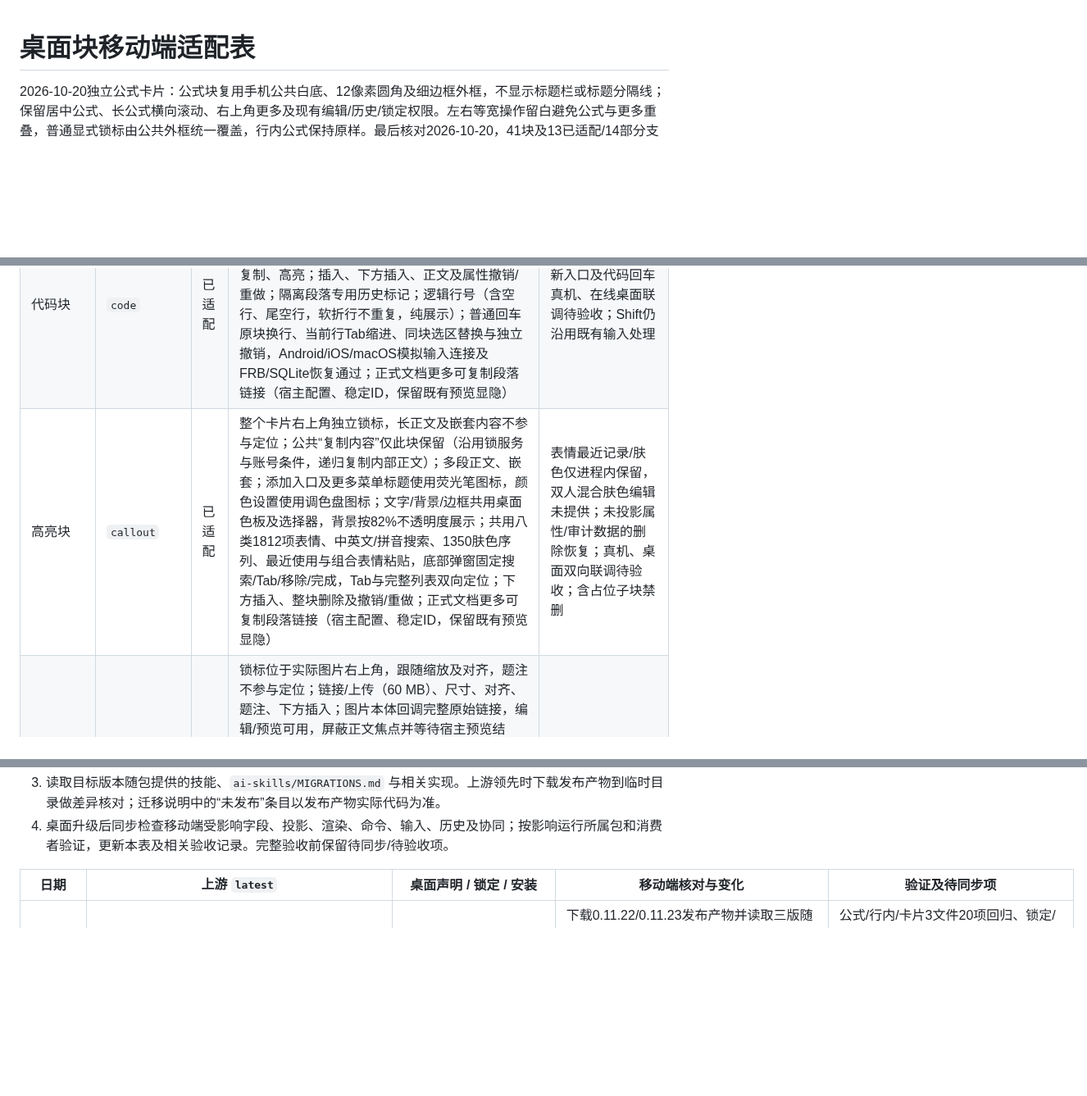
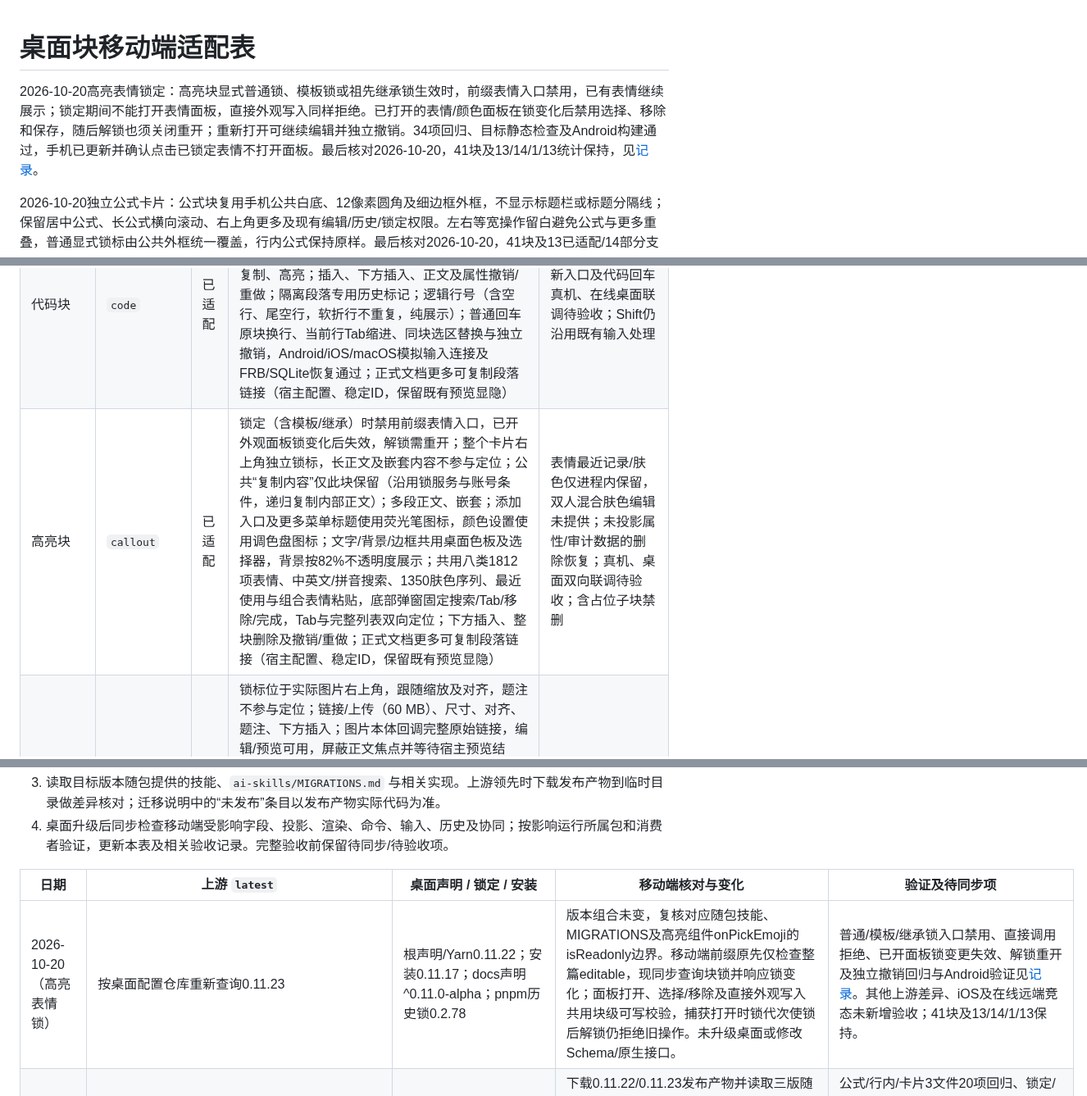
Before and after one commit to shichunlei/cses_document_collab, a Markdown page: docs/block-adaptation.md, 3 parts joined by grey strips. Shown at 82% size. Rendered like a GitHub page; blank space fills up the shorter version.

```diff
--- a/docs/block-adaptation.md
+++ b/docs/block-adaptation.md
@@ -1,4 +1,6 @@
 # 桌面块移动端适配表
+
+2026-10-20高亮表情锁定：高亮块显式普通锁、模板锁或祖先继承锁生效时，前缀表情入口禁用，已有表情继续展示；锁定期间不能打开表情面板，直接外观写入同样拒绝。已打开的表情/颜色面板在锁变化后禁用选择、移除和保存，随后解锁也须关闭重开；重新打开可继续编辑并独立撤销。34项回归、目标静态检查及Android构建通过，手机已更新并确认点击已锁定表情不打开面板。最后核对2026-10-20，41块及13/14/1/13统计保持，见[记录](verification/callout-emoji-lock-20261020.json)。
 
 2026-10-20独立公式卡片：公式块复用手机公共白底、12像素圆角及细边框外框，不显示标题栏或标题分隔线；保留居中公式、长公式横向滚动、右上角更多及现有编辑/历史/锁定权限。左右等宽操作留白避免公式与更多重叠，普通显式锁标由公共外框统一覆盖，行内公式保持原样。最后核对2026-10-20，41块及13已适配/14部分支持/1结构支持/13未适配统计保持；验证及版本差异见版本跟踪。
 
@@ -100,7 +102,7 @@
 | 待办事项 | `todo` | 已适配 | 无装饰层更多按钮，暂不显示锁标及其占位，锁定权限仍生效；正文、勾选、缩进、类型转换、回车/退格；默认字符格式、下一段设置，新项未勾选 | 0.11.20 的 8 级通用 Tab/前兄弟约束待同步 |
 | 引用块 | `blockquote` | 已适配 | 无装饰层更多按钮，暂不显示锁标及其占位，锁定权限仍生效；正文、背景色、左侧线色、对齐；背景/边框共用桌面浅色色板及选择器，旧色保留；0～8级depth显示及Tab/Shift+Tab/布局按钮；默认字符格式、下一段设置，空引用原位退出；远端空段默认值更新与连续划词类型转换 | 文本/列表混选及跨父容器缩进、完整段间距设置待同步 |
 | 代码块 | `code` | 已适配 | 统一卡片标题栏；更多固定最右、复制与整块删除收进菜单；只读隐藏更多，名称/语言静态展示，折叠只影响本地查看；正文、名称、语言、折叠、复制、高亮；插入、下方插入、正文及属性撤销/重做；隔离段落专用历史标记；逻辑行号（含空行、尾空行，软折行不重复，纯展示）；普通回车原块换行、当前行Tab缩进、同块选区替换与独立撤销，Android/iOS/macOS模拟输入连接及FRB/SQLite恢复通过；正式文档更多可复制段落链接（宿主配置、稳定ID，保留既有预览显隐） | 新入口及代码回车真机、在线桌面联调待验收；Shift仍沿用既有输入处理 |
-| 高亮块 | `callout` | 已适配 | 整个卡片右上角独立锁标，长正文及嵌套内容不参与定位；公共“复制内容”仅此块保留（沿用锁服务与账号条件，递归复制内部正文）；多段正文、嵌套；添加入口及更多菜单标题使用荧光笔图标，颜色设置使用调色盘图标；文字/背景/边框共用桌面色板及选择器，背景按82%不透明度展示；共用八类1812项表情、中英文/拼音搜索、1350肤色序列、最近使用与组合表情粘贴，底部弹窗固定搜索/Tab/移除/完成，Tab与完整列表双向定位；下方插入、整块删除及撤销/重做；正式文档更多可复制段落链接（宿主配置、稳定ID，保留既有预览显隐） | 表情最近记录/肤色仅进程内保留，双人混合肤色编辑未提供；未投影属性/审计数据的删除恢复；真机、桌面双向联调待验收；含占位子块禁删 |
+| 高亮块 | `callout` | 已适配 | 锁定（含模板/继承）时禁用前缀表情入口，已开外观面板锁变化后失效，解锁需重开；整个卡片右上角独立锁标，长正文及嵌套内容不参与定位；公共“复制内容”仅此块保留（沿用锁服务与账号条件，递归复制内部正文）；多段正文、嵌套；添加入口及更多菜单标题使用荧光笔图标，颜色设置使用调色盘图标；文字/背景/边框共用桌面色板及选择器，背景按82%不透明度展示；共用八类1812项表情、中英文/拼音搜索、1350肤色序列、最近使用与组合表情粘贴，底部弹窗固定搜索/Tab/移除/完成，Tab与完整列表双向定位；下方插入、整块删除及撤销/重做；正式文档更多可复制段落链接（宿主配置、稳定ID，保留既有预览显隐） | 表情最近记录/肤色仅进程内保留，双人混合肤色编辑未提供；未投影属性/审计数据的删除恢复；真机、桌面双向联调待验收；含占位子块禁删 |
 | [图片](../packages/cses_document_collab/lib/src/editor/collab_image_block.dart) | `image` | 已适配 | 锁标位于实际图片右上角，跟随缩放及对齐，题注不参与定位；链接/上传（60 MB）、尺寸、对齐、题注、下方插入；图片本体回调完整原始链接，编辑/预览可用，屏蔽正文焦点并等待宿主预览结束，重复点击及迟到错误受保护，不写正文/历史；编辑、删除、复制链接与下方插入统一收进更多菜单；编辑弹窗仅保存/取消，删除入口仅在更多菜单；更多菜单添加/编辑题注，编辑图片弹窗仅设置链接和布局；HTTP(S)图片使用cached_network_image ^3.4.1缓存展示，data URI保留内存解码；远端SVG使用flutter_svg及共享文件缓存，无后缀SVG从已缓存内容识别，支持SVG data URI；正式文档更多可复制段落链接（宿主配置、稳定ID，保留既有预览显隐） | 完整桌面图片工具栏；默认图片预览页面由宿主提供，Demo仅回调提示；新点击交互真机待验收 |
 | [视频](../packages/cses_document_collab/lib/src/editor/collab_video_block.dart) | `video` | 部分支持 | 独立锁标位于16:9画面右上角，加载/失败同位，窄屏大字失败说明在必要时等比缩小以避免溢出；HTTP(S) 播放、链接/上传（100 MB）、下方插入；画面/加载失败占位、播放及拖动进度屏蔽正文焦点，按下收起键盘且不自动恢复；手机卡片固定16:9，加载/失败同高，原画面等比居中留黑，不写回共享尺寸；播放/暂停在整个卡片正中央，进度轨道靠底且时间标签在上，外部打开（外链图标）、复制链接、下方插入与删除视频收进更多菜单；删除支持独立撤销/重做，根/高亮末块补空段落，播放器沿用原释放流程；画面内底部当前时间/总时长与拖动跳转（与音频共用组件，轨道铺满时间行可用宽度），松手单次提交，编辑/预览均可操作；正式文档更多可复制段落链接（宿主配置、稳定ID，保留既有预览显隐） | blob、嵌入代码、网页嵌入、完整桌面视频工具栏 |
 | 图片等内容的题注 | `caption` | 部分支持 | 随图片展示、编辑文字；保留行内格式 | 独立插入 |
@@ -263,6 +265,7 @@
 
 | 日期 | 上游 `latest` | 桌面声明 / 锁定 / 安装 | 移动端核对与变化 | 验证及待同步项 |
 |---|---|---|---|---|
+| 2026-10-20（高亮表情锁） | 按桌面配置仓库重新查询0.11.23 | 根声明/Yarn0.11.22；安装0.11.17；docs声明^0.11.0-alpha；pnpm历史锁0.2.78 | 版本组合未变，复核对应随包技能、MIGRATIONS及高亮组件onPickEmoji的isReadonly边界。移动端前缀原先仅检查整篇editable，现同步查询块锁并响应锁变化；面板打开、选择/移除及直接外观写入共用块级可写校验，捕获打开时锁代次使锁后解锁仍拒绝旧操作。未升级桌面或修改Schema/原生接口。 | 普通/模板/继承锁入口禁用、直接调用拒绝、已开面板锁变更失效、解锁重开及独立撤销回归与Android验证见[记录](verification/callout-emoji-lock-20261020.json)。其他上游差异、iOS及在线远端竞态未新增验收；41块及13/14/1/13保持。 |
 | 2026-10-20（独立公式无标题卡片） | 本轮通过桌面配置仓库实时查询0.11.23 | 根声明/Yarn锁0.11.22；docs声明^0.11.0-alpha；实际安装0.11.17；pnpm历史锁0.2.78 | 下载0.11.22/0.11.23发布产物并读取三版随包技能、MIGRATIONS及公式实现；三版FormulaBlockComponent渲染方法、正式void/latex Schema及公式主题SHA-256分别一致。只复用手机CollabCardFrame无标题外框、原编辑/更多与锁标，左右留白保持内容居中；行内、Schema、共享属性与桌面依赖不变。 | 公式/行内/卡片3文件20项回归、锁定/布局2文件17项回归、目标静态分析、定向格式化及git diff --check通过，Android调试构建通过；本轮不新增真机/iOS/在线桌面验收，其他上游Schema/行内/选区/菜单/剪贴板/输入/历史/协同差异仍待同步；41块与13/14/1/13保持。 |
 | 2026-10-20（高亮/图片/视频锁标） | 桌面配置仓库实时查询0.11.23 | 根声明/Yarn0.11.22；安装0.11.17；docs声明^0.11.0-alpha；pnpm历史锁0.2.78 | 读取安装版、.22与.23发布包随包技能/MIGRATIONS、锁标主题及高亮实现，三版高亮组件片段一致；版本组合未变，未升级桌面。高亮、图片、视频复用公共角标覆盖层，位置相对实际外框/画面；释放外层裁剪，首块锁定媒体加顶部6像素安全空间，保留视频圆角裁切。窄屏大字视频失败占位溢出时等比缩小说明，不改16:9画面高度。 | 新3项高亮、3项缩放/对齐图片、9项视频加载/就绪/失败回归；相关六文件76项及目标静态检查通过，另高亮/资源/卡片43项通过。Android构建/覆盖安装通过，真机同一高亮块、二维码图片及两张视频卡片均确认完整角标，依据见[记录](verification/callout-media-lock-corner-20261020.json)。未修改Schema/原生/协同协议；iOS和线上双端状态同步未新增验收，其他上游差异仍待同步，41块及13/14/1/13保持。 |
 | 2026-10-20（音频几何测试定位） | 桌面配置仓库重新查询0.11.23 | 根声明/Yarn锁/安装均0.11.21；pnpm历史锁0.2.78 | 版本组合未变，复读随包技能/MIGRATIONS及音频样式归属，核对移动端CollabMediaTimeline的32像素ExcludeFocus外层和加载态2像素内层结构。本轮仅修改测试统一定位外层槽位，保留原几何/状态/历史/资源生命周期检查，无播放器、协议或依赖改动。 | 目标测试静态分析、9项几何及所属文件24项回归通过；此前关联6文件104项全部通过，见[记录](verification/resource-lock-ui-20261020.json)。41块与13/14/1/13保持；真机/iOS/在线桌面及其余上游兼容差异未新增验收，非卡片菜单范围遗留项未处理。 |
```
Also changed, not shown: other parts of docs/block-adaptation.md (+2 -0 lines), docs/verification/callout-emoji-lock-20261020/phone-locked-prefix-tapped.png (added), 4 other files.
